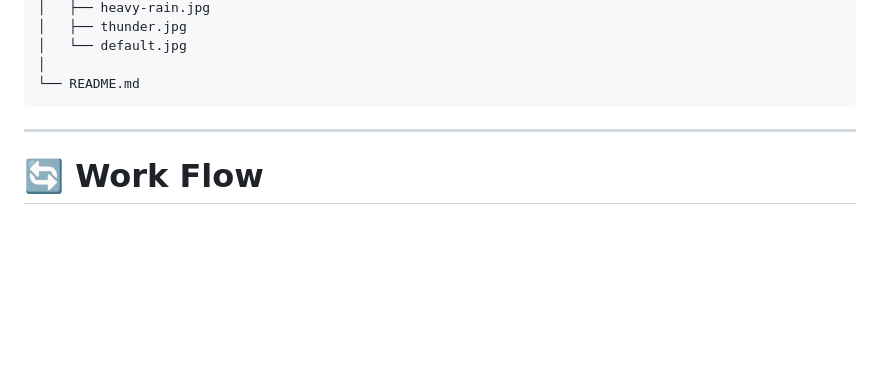
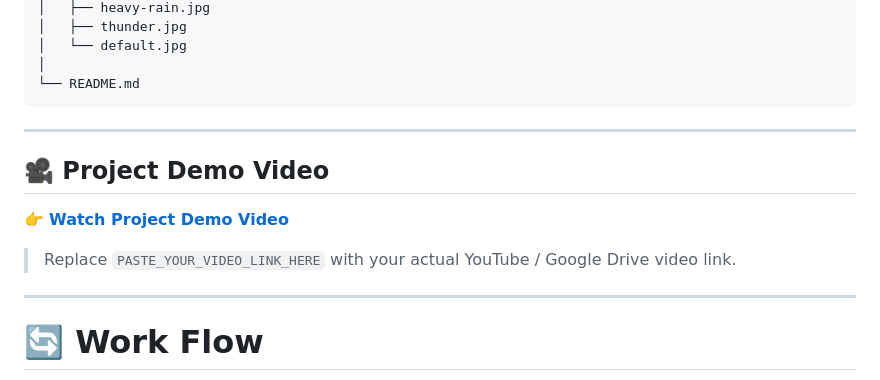
Before and after one commit to yasin7458/weather-app, a Markdown page: README.md, the part around the change. Drawn GitHub-style; blank space fills up the shorter version.

Commit message:
Add project demo video link to README
Added a section for project demo video in README.

````diff
--- a/README.md
+++ b/README.md
@@ -57,6 +57,16 @@ Weather-App/
 │
 └── README.md
 ```
+
+---
+
+## 🎥 Project Demo Video
+
+👉 **[Watch Project Demo Video](
+https://drive.google.com/file/d/1KS_lS3B8RYrYi81ESzRQ2MHsaxxLvdIH/view?usp=drivesdk
+)**
+
+> Replace `PASTE_YOUR_VIDEO_LINK_HERE` with your actual YouTube / Google Drive video link.
 
 ---
 
````
